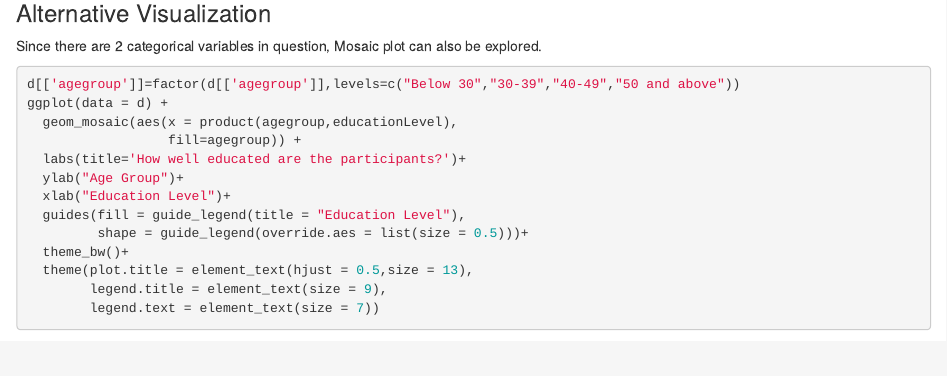
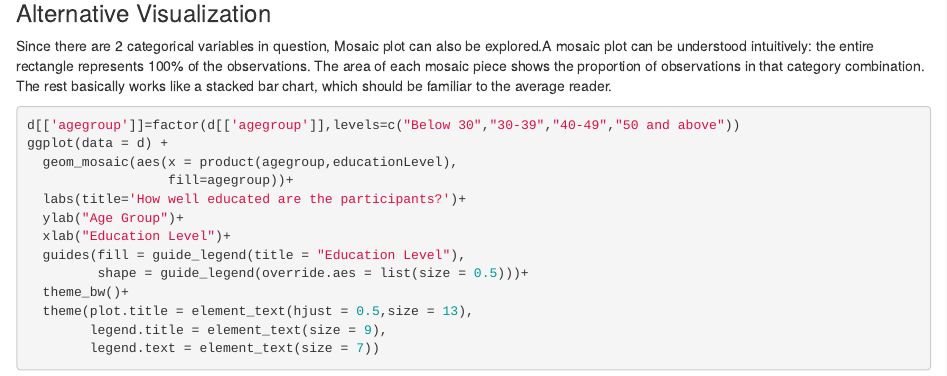
Before and after one commit to raunakkapur/ISSS608, an R Markdown document (th_ex/THE1.Rmd): the page in a window 1100 px wide, from 9700 px down. Rendered offline with R 4.5, knitr and Pandoc, with nearby package versions; drawn as R Markdown's standard HTML page in place of the format the file asks for; some code elsewhere in the file could not run offline.

Commit message:
Take home Exercise

````diff
--- a/th_ex/THE1.Rmd
+++ b/th_ex/THE1.Rmd
@@ -218,14 +218,13 @@ ggplot(data = AgeGroup_EducationLevel,
 ```
 ### Alternative Visualization
 
-Since there are 2 categorical variables in question, Mosaic plot can also be explored.
-
+Since there are 2 categorical variables in question, Mosaic plot can also be explored.A mosaic plot can be understood intuitively: the entire rectangle represents 100% of the observations. The area of each mosaic piece shows the proportion of observations in that category combination. The rest basically works like a stacked bar chart, which should be familiar to the average reader.
 
 ```{r}
 d[['agegroup']]=factor(d[['agegroup']],levels=c("Below 30","30-39","40-49","50 and above"))
 ggplot(data = d) +
   geom_mosaic(aes(x = product(agegroup,educationLevel),
-                  fill=agegroup)) +
+                  fill=agegroup))+
   labs(title='How well educated are the participants?')+
   ylab("Age Group")+
   xlab("Education Level")+
````
Also changed, not shown: th_ex/THE1.html, 3 other files.
